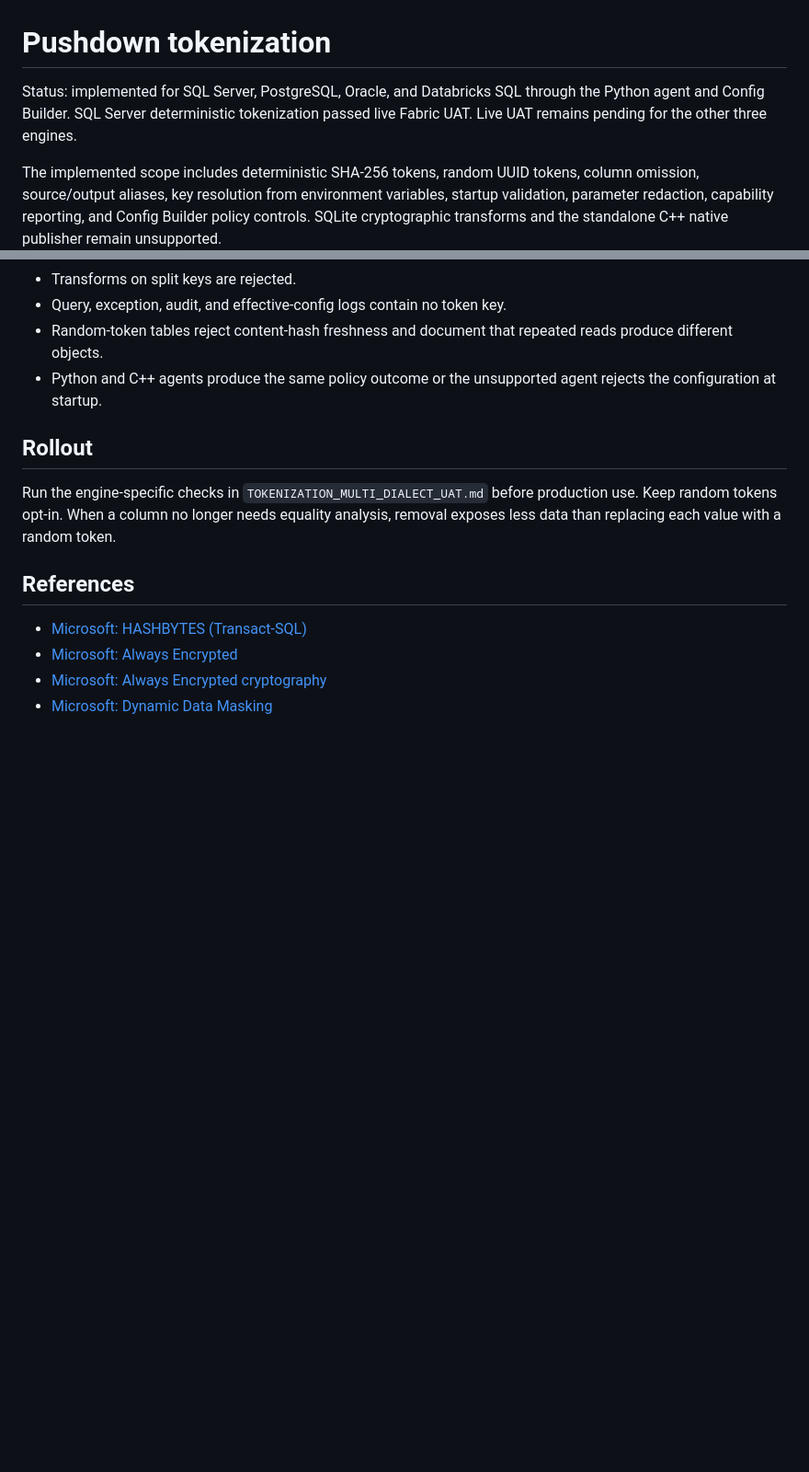
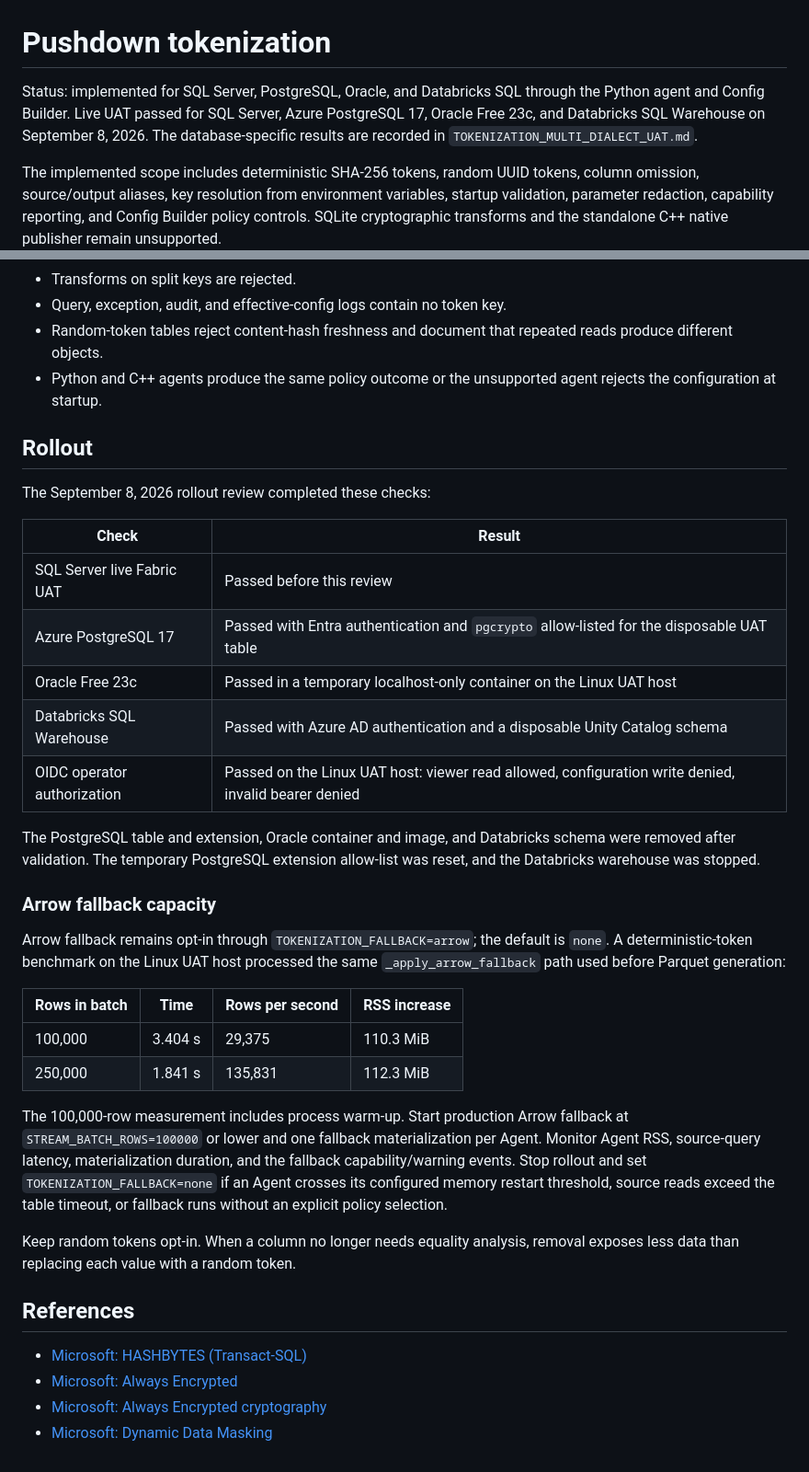
Before and after one commit to Andreas-bersgtedt/Fabric-Shortcut-Proxy, a Markdown page: docs/TOKENIZATION_PUSHDOWN.md, 2 parts joined by grey strips. Shown at 92% size. GitHub-like rendering; blank space fills up the shorter version.

Commit message:
Document tokenization UAT rollout

```diff
--- a/docs/TOKENIZATION_PUSHDOWN.md
+++ b/docs/TOKENIZATION_PUSHDOWN.md
@@ -1,8 +1,10 @@
 # Pushdown tokenization
 
 Status: implemented for SQL Server, PostgreSQL, Oracle, and Databricks SQL through
-the Python agent and Config Builder. SQL Server deterministic tokenization passed
-live Fabric UAT. Live UAT remains pending for the other three engines.
+the Python agent and Config Builder. Live UAT passed for SQL Server, Azure
+PostgreSQL 17, Oracle Free 23c, and Databricks SQL Warehouse on September 8,
+2026. The database-specific results are recorded in
+`TOKENIZATION_MULTI_DIALECT_UAT.md`.
 
 The implemented scope includes deterministic SHA-256 tokens, random UUID tokens,
 column omission, source/output aliases, key resolution from environment variables,
@@ -256,9 +258,41 @@ joins between snapshots.
 
 ## Rollout
 
-Run the engine-specific checks in `TOKENIZATION_MULTI_DIALECT_UAT.md` before
-production use. Keep random tokens opt-in. When a column no longer needs equality
-analysis, removal exposes less data than replacing each value with a random token.
+The September 8, 2026 rollout review completed these checks:
+
+| Check | Result |
+| --- | --- |
+| SQL Server live Fabric UAT | Passed before this review |
+| Azure PostgreSQL 17 | Passed with Entra authentication and `pgcrypto` allow-listed for the disposable UAT table |
+| Oracle Free 23c | Passed in a temporary localhost-only container on the Linux UAT host |
+| Databricks SQL Warehouse | Passed with Azure AD authentication and a disposable Unity Catalog schema |
+| OIDC operator authorization | Passed on the Linux UAT host: viewer read allowed, configuration write denied, invalid bearer denied |
+
+The PostgreSQL table and extension, Oracle container and image, and Databricks
+schema were removed after validation. The temporary PostgreSQL extension
+allow-list was reset, and the Databricks warehouse was stopped.
+
+### Arrow fallback capacity
+
+Arrow fallback remains opt-in through `TOKENIZATION_FALLBACK=arrow`; the default
+is `none`. A deterministic-token benchmark on the Linux UAT host processed the
+same `_apply_arrow_fallback` path used before Parquet generation:
+
+| Rows in batch | Time | Rows per second | RSS increase |
+| --- | --- | --- | --- |
+| 100,000 | 3.404 s | 29,375 | 110.3 MiB |
+| 250,000 | 1.841 s | 135,831 | 112.3 MiB |
+
+The 100,000-row measurement includes process warm-up. Start production Arrow
+fallback at `STREAM_BATCH_ROWS=100000` or lower and one fallback materialization
+per Agent. Monitor Agent RSS, source-query latency, materialization duration, and
+the fallback capability/warning events. Stop rollout and set
+`TOKENIZATION_FALLBACK=none` if an Agent crosses its configured memory restart
+threshold, source reads exceed the table timeout, or fallback runs without an
+explicit policy selection.
+
+Keep random tokens opt-in. When a column no longer needs equality analysis,
+removal exposes less data than replacing each value with a random token.
 
 ## References
 
```
Also changed, not shown: docs/CHANGELOG.md (+7 -0 lines), docs/TOKENIZATION_MULTI_DIALECT_UAT.md (+14 -0 lines).
